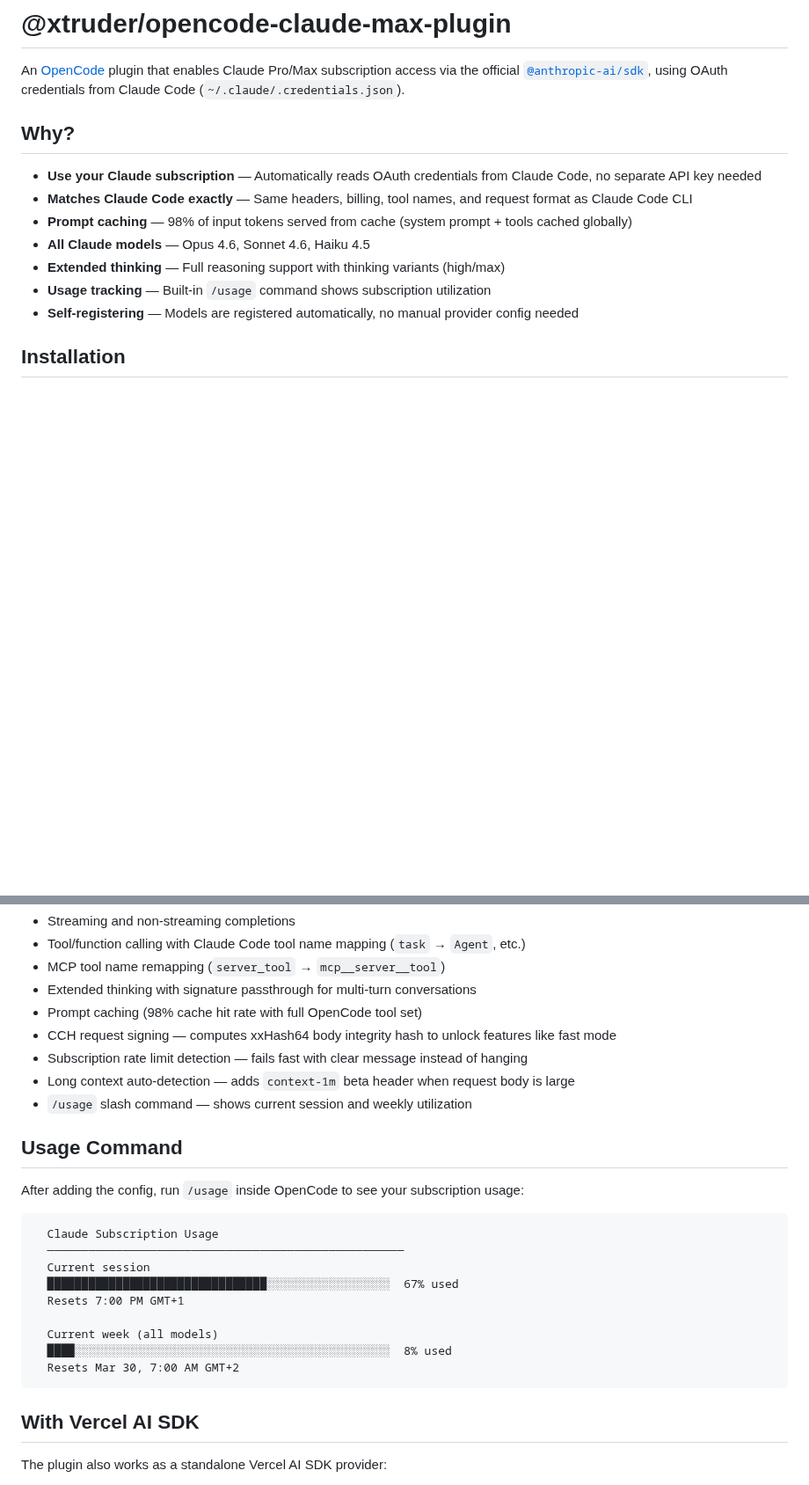
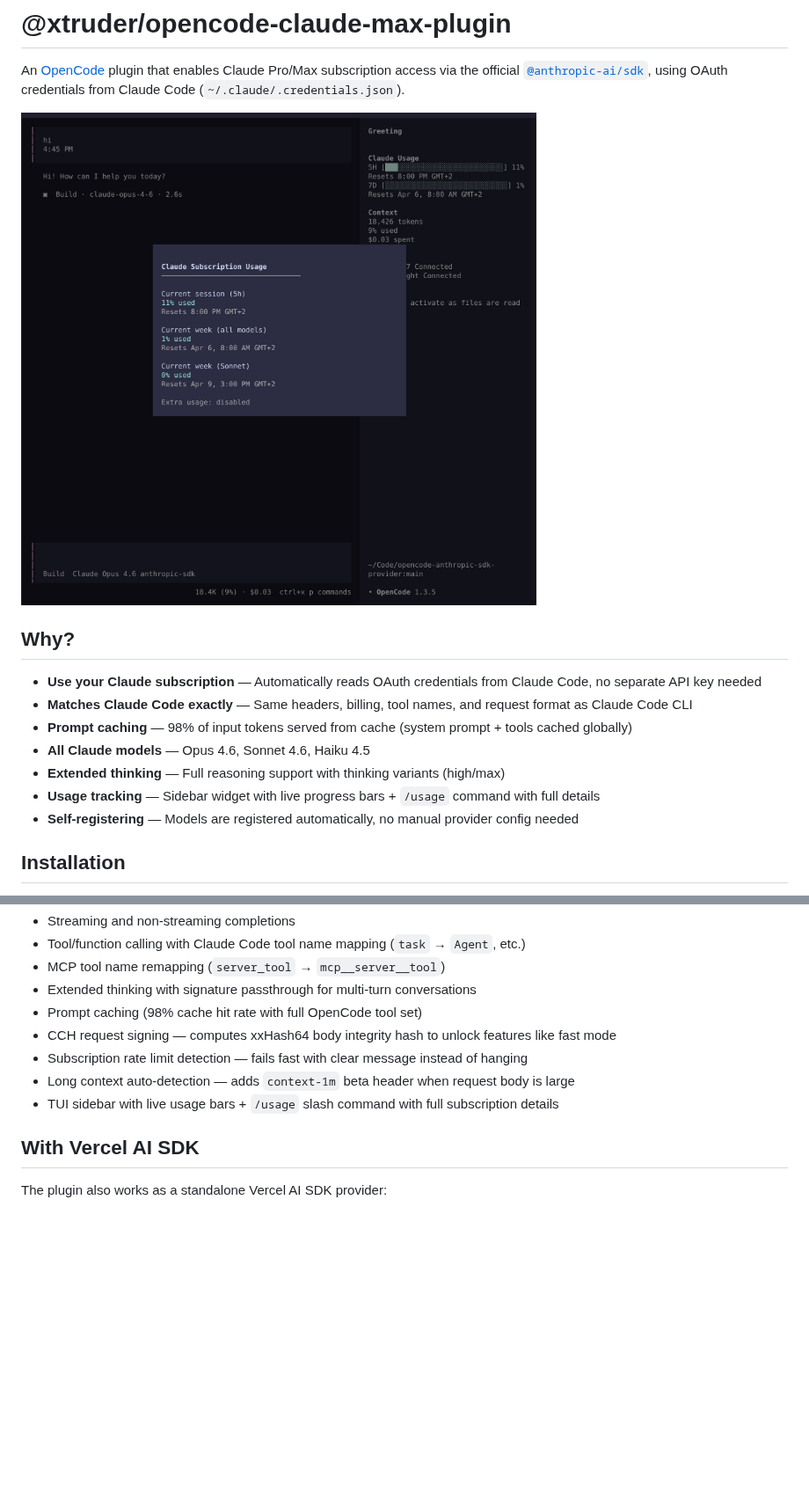
Before and after one commit to xtruder/opencode-claude-max-plugin, a Markdown page: README.md, 2 parts joined by grey strips. Shown at 88% size. GitHub-like rendering; pictures changed too: assets/example-with-usage.png (added); blank space fills up the shorter version.

````diff
--- a/README.md
+++ b/README.md
@@ -1,6 +1,8 @@
 # @xtruder/opencode-claude-max-plugin
 
 An [OpenCode](https://opencode.ai/) plugin that enables Claude Pro/Max subscription access via the official [`@anthropic-ai/sdk`](https://github.com/anthropics/anthropic-sdk-typescript), using OAuth credentials from Claude Code (`~/.claude/.credentials.json`).
+
+![Usage sidebar and /usage command dialog](assets/example-with-usage.png)
 
 ## Why?
 
@@ -9,7 +11,7 @@ An [OpenCode](https://opencode.ai/) plugin that enables Claude Pro/Max subscript
 - **Prompt caching** — 98% of input tokens served from cache (system prompt + tools cached globally)
 - **All Claude models** — Opus 4.6, Sonnet 4.6, Haiku 4.5
 - **Extended thinking** — Full reasoning support with thinking variants (high/max)
-- **Usage tracking** — Built-in `/usage` command shows subscription utilization
+- **Usage tracking** — Sidebar widget with live progress bars + `/usage` command with full details
 - **Self-registering** — Models are registered automatically, no manual provider config needed
 
 ## Installation
@@ -74,23 +127,7 @@ For Claude Code credentials, log in via `claude` CLI first (`claude auth login`)
 - CCH request signing — computes xxHash64 body integrity hash to unlock features like fast mode
 - Subscription rate limit detection — fails fast with clear message instead of hanging
 - Long context auto-detection — adds `context-1m` beta header when request body is large
-- `/usage` slash command — shows current session and weekly utilization
-
-## Usage Command
-
-After adding the config, run `/usage` inside OpenCode to see your subscription usage:
-
-```
-  Claude Subscription Usage
-  ────────────────────────────────────────────────────
-  Current session
-  ████████████████████████████████░░░░░░░░░░░░░░░░░░  67% used
-  Resets 7:00 PM GMT+1
-
-  Current week (all models)
-  ████░░░░░░░░░░░░░░░░░░░░░░░░░░░░░░░░░░░░░░░░░░░░░░  8% used
-  Resets Mar 30, 7:00 AM GMT+2
-```
+- TUI sidebar with live usage bars + `/usage` slash command with full subscription details
 
 ## With Vercel AI SDK
 
````
Also changed, not shown: other parts of README.md (+51 -0 lines), AGENTS.md (+12 -21 lines), RESEARCH.md (+86 -1 lines), 9 other files.
